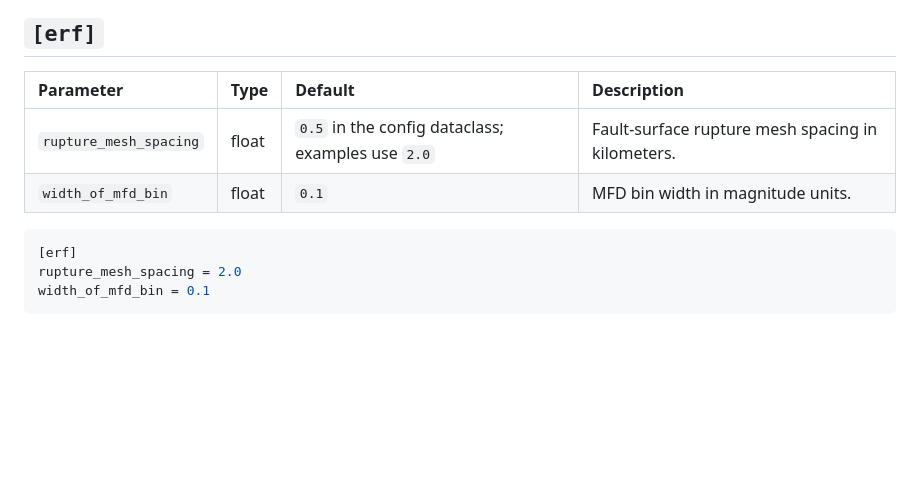
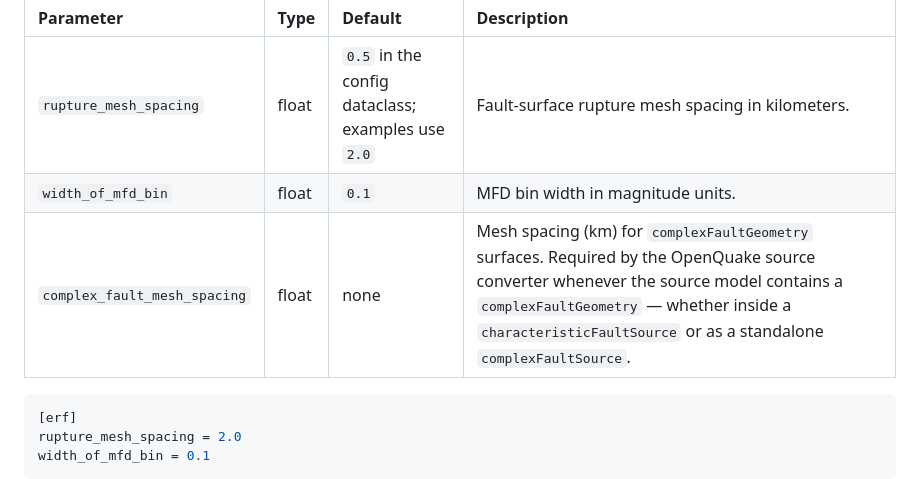
Before and after one commit to vup1120/oq-pfdha, a Markdown page: docs/UserManual_Enhanced/05-Configuration.md, the part around the change. Drawn GitHub-style; blank space fills up the shorter version.

````diff
--- a/docs/UserManual_Enhanced/05-Configuration.md
+++ b/docs/UserManual_Enhanced/05-Configuration.md
@@ -148,6 +148,7 @@ region_grid_spacing = 0.01
 | :--- | :--- | :--- | :--- |
 | `rupture_mesh_spacing` | float | `0.5` in the config dataclass; examples use `2.0` | Fault-surface rupture mesh spacing in kilometers. |
 | `width_of_mfd_bin` | float | `0.1` | MFD bin width in magnitude units. |
+| `complex_fault_mesh_spacing` | float | none | Mesh spacing (km) for `complexFaultGeometry` surfaces. Required by the OpenQuake source converter whenever the source model contains a `complexFaultGeometry` — whether inside a `characteristicFaultSource` or as a standalone `complexFaultSource`. |
 
 ```ini
 [erf]
````
Also changed, not shown: docs/UserManual_Enhanced/03-Inputs.md (+9 -3 lines).
